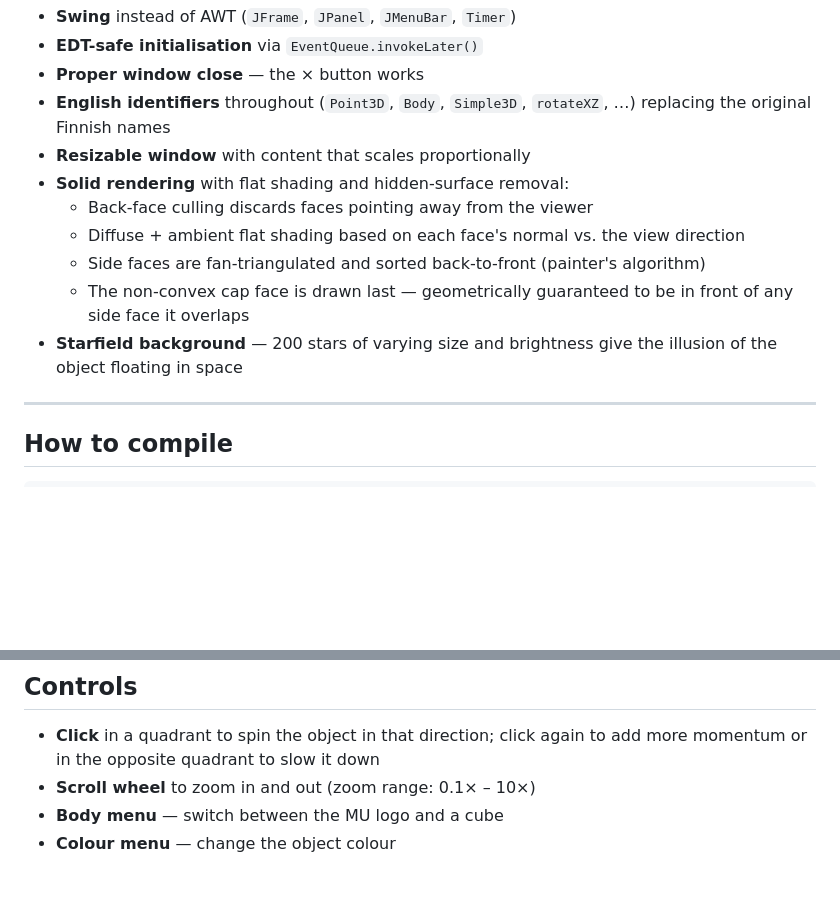
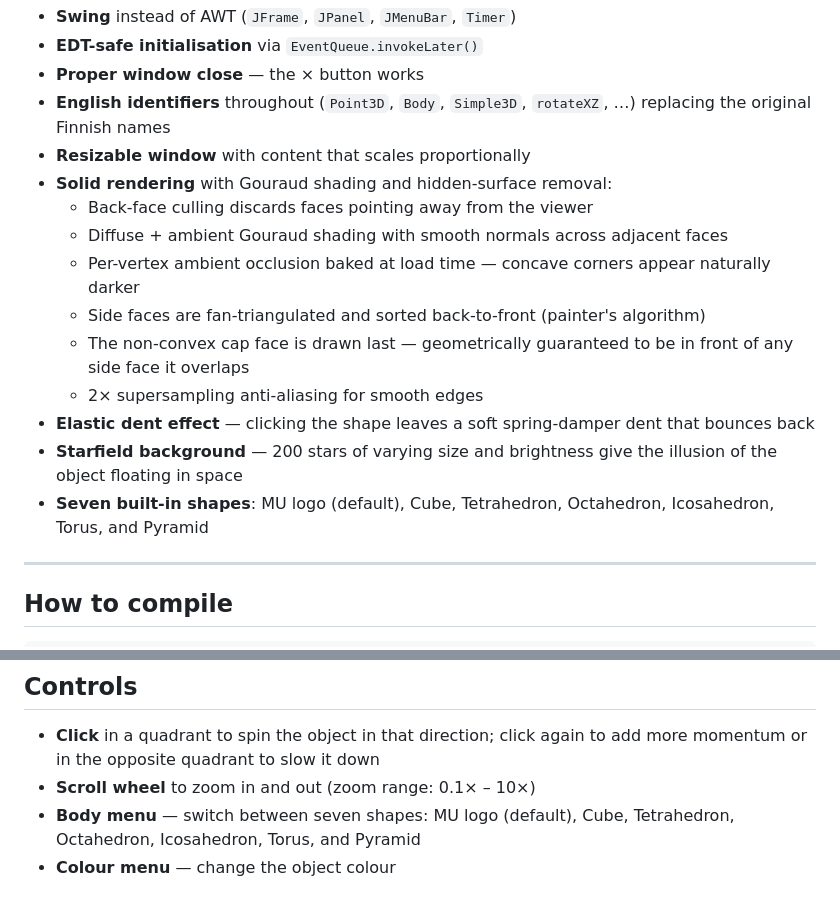
Before and after one commit to marko-ullgren/simple3d, a Markdown page: README.md, 2 parts joined by grey strips. Drawn GitHub-style; blank space fills up the shorter version.

Commit message:
Update README to reflect current feature set and all seven shapes
- Modern package feature list now mentions Gouraud shading, smooth normals,
  per-vertex AO, 2x supersampling AA, elastic dent effect, and all 7 shapes
- Controls section already updated to list all shapes

Co-authored-by: Copilot <223556219+Copilot@users.noreply.github.com>

```diff
--- a/README.md
+++ b/README.md
@@ -19,12 +19,16 @@ A from-scratch rewrite targeting Java 21, keeping the same geometry and interact
 - **Proper window close** — the × button works
 - **English identifiers** throughout (`Point3D`, `Body`, `Simple3D`, `rotateXZ`, …) replacing the original Finnish names
 - **Resizable window** with content that scales proportionally
-- **Solid rendering** with flat shading and hidden-surface removal:
+- **Solid rendering** with Gouraud shading and hidden-surface removal:
   - Back-face culling discards faces pointing away from the viewer
-  - Diffuse + ambient flat shading based on each face's normal vs. the view direction
+  - Diffuse + ambient Gouraud shading with smooth normals across adjacent faces
+  - Per-vertex ambient occlusion baked at load time — concave corners appear naturally darker
   - Side faces are fan-triangulated and sorted back-to-front (painter's algorithm)
   - The non-convex cap face is drawn last — geometrically guaranteed to be in front of any side face it overlaps
+  - 2× supersampling anti-aliasing for smooth edges
+- **Elastic dent effect** — clicking the shape leaves a soft spring-damper dent that bounces back
 - **Starfield background** — 200 stars of varying size and brightness give the illusion of the object floating in space
+- **Seven built-in shapes**: MU logo (default), Cube, Tetrahedron, Octahedron, Icosahedron, Torus, and Pyramid
 
 ---
 
@@ -71,5 +75,5 @@ mvn exec:java@vintage
 
 - **Click** in a quadrant to spin the object in that direction; click again to add more momentum or in the opposite quadrant to slow it down
 - **Scroll wheel** to zoom in and out (zoom range: 0.1× – 10×)
-- **Body menu** — switch between the MU logo and a cube
+- **Body menu** — switch between seven shapes: MU logo (default), Cube, Tetrahedron, Octahedron, Icosahedron, Torus, and Pyramid
 - **Colour menu** — change the object colour
```
